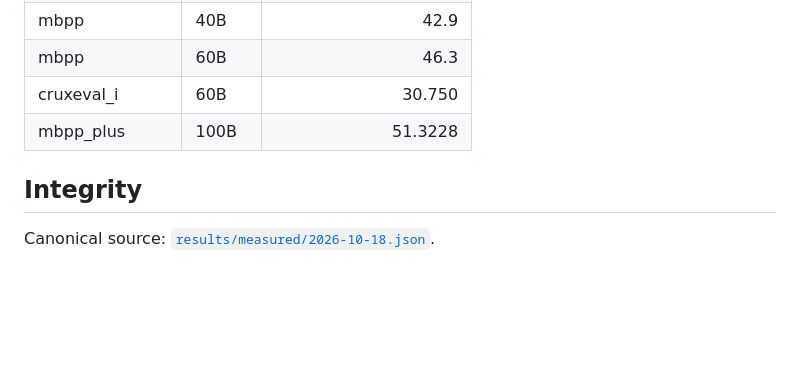
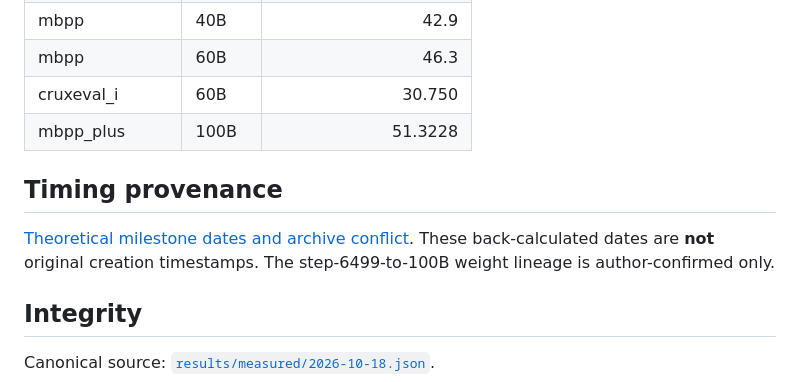
Before and after one commit to yinli-systems/dense3b, a Markdown page: reports/measured/SOURCES.md, the part around the change. Rendered like a GitHub page; blank space fills up the shorter version.

Commit message:
docs: integrate chronology into reports/measured/SOURCES.md

```diff
--- a/reports/measured/SOURCES.md
+++ b/reports/measured/SOURCES.md
@@ -37,6 +37,10 @@ The author reported **45,380 tokens/s** mean global training throughput during l
 | cruxeval_i | 60B | 30.750 |
 | mbpp_plus | 100B | 51.3228 |
 
+## Timing provenance
+
+[Theoretical milestone dates and archive conflict](../CHRONOLOGY.md). These back-calculated dates are **not** original creation timestamps. The step-6499-to-100B weight lineage is author-confirmed only.
+
 ## Integrity
 
 Canonical source: [`results/measured/2026-10-18.json`](../../results/measured/2026-10-18.json).
```
